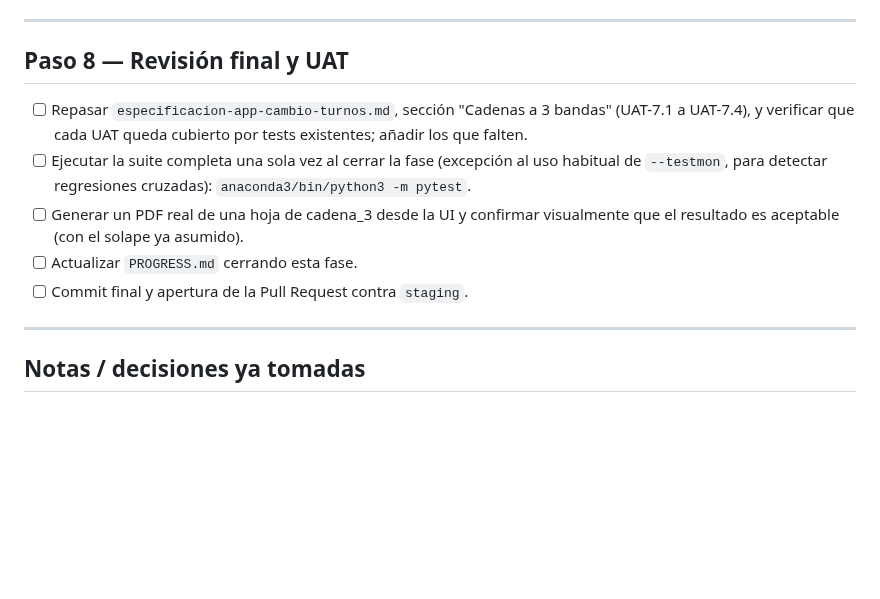
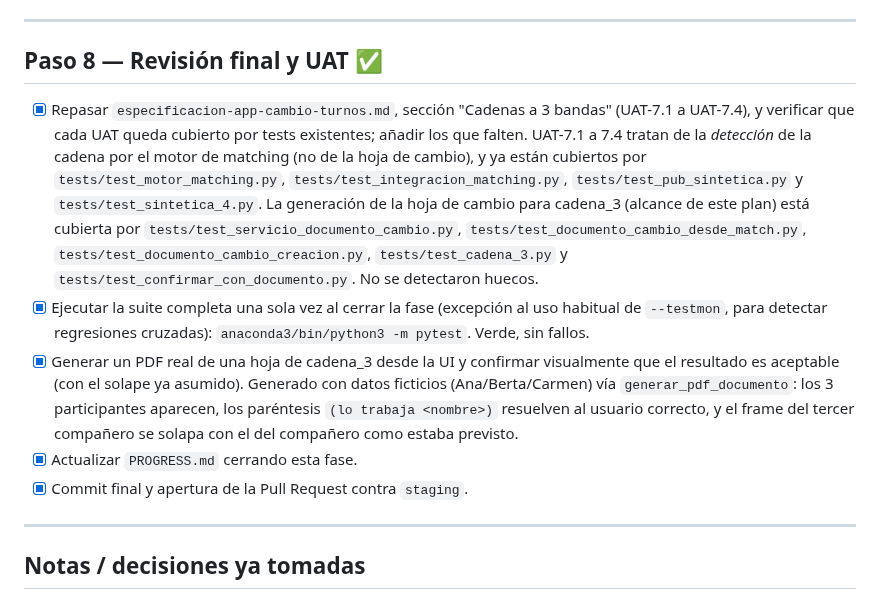
Before and after one commit to guillen1989/turnero, a Markdown page: docs/PLAN_3.md, the part around one of its changes. Drawn GitHub-style; blank space fills up the shorter version.

```diff
--- a/docs/PLAN_3.md
+++ b/docs/PLAN_3.md
@@ -238,18 +238,31 @@ trabajando cada turno_cedido tras el cambio (es el usuario cuyo
 
 ---
 
-## Paso 8 — Revisión final y UAT
+## Paso 8 — Revisión final y UAT ✅
 
-- [ ] Repasar `especificacion-app-cambio-turnos.md`, sección "Cadenas a 3
+- [x] Repasar `especificacion-app-cambio-turnos.md`, sección "Cadenas a 3
   bandas" (UAT-7.1 a UAT-7.4), y verificar que cada UAT queda cubierto por
-  tests existentes; añadir los que falten.
-- [ ] Ejecutar la suite completa una sola vez al cerrar la fase (excepción al
+  tests existentes; añadir los que falten. UAT-7.1 a 7.4 tratan de la
+  *detección* de la cadena por el motor de matching (no de la hoja de
+  cambio), y ya están cubiertos por `tests/test_motor_matching.py`,
+  `tests/test_integracion_matching.py`, `tests/test_pub_sintetica.py` y
+  `tests/test_sintetica_4.py`. La generación de la hoja de cambio para
+  cadena_3 (alcance de este plan) está cubierta por
+  `tests/test_servicio_documento_cambio.py`,
+  `tests/test_documento_cambio_desde_match.py`,
+  `tests/test_documento_cambio_creacion.py`, `tests/test_cadena_3.py` y
+  `tests/test_confirmar_con_documento.py`. No se detectaron huecos.
+- [x] Ejecutar la suite completa una sola vez al cerrar la fase (excepción al
   uso habitual de `--testmon`, para detectar regresiones cruzadas):
-  `anaconda3/bin/python3 -m pytest`.
-- [ ] Generar un PDF real de una hoja de cadena_3 desde la UI y confirmar
+  `anaconda3/bin/python3 -m pytest`. Verde, sin fallos.
+- [x] Generar un PDF real de una hoja de cadena_3 desde la UI y confirmar
   visualmente que el resultado es aceptable (con el solape ya asumido).
-- [ ] Actualizar `PROGRESS.md` cerrando esta fase.
-- [ ] Commit final y apertura de la Pull Request contra `staging`.
+  Generado con datos ficticios (Ana/Berta/Carmen) vía
+  `generar_pdf_documento`: los 3 participantes aparecen, los paréntesis
+  `(lo trabaja <nombre>)` resuelven al usuario correcto, y el frame del
+  tercer compañero se solapa con el del compañero como estaba previsto.
+- [x] Actualizar `PROGRESS.md` cerrando esta fase.
+- [x] Commit final y apertura de la Pull Request contra `staging`.
 
 ---
 
```
Also changed, not shown: other parts of docs/PLAN_3.md (+23 -23 lines), PROGRESS.md (+17 -7 lines).
